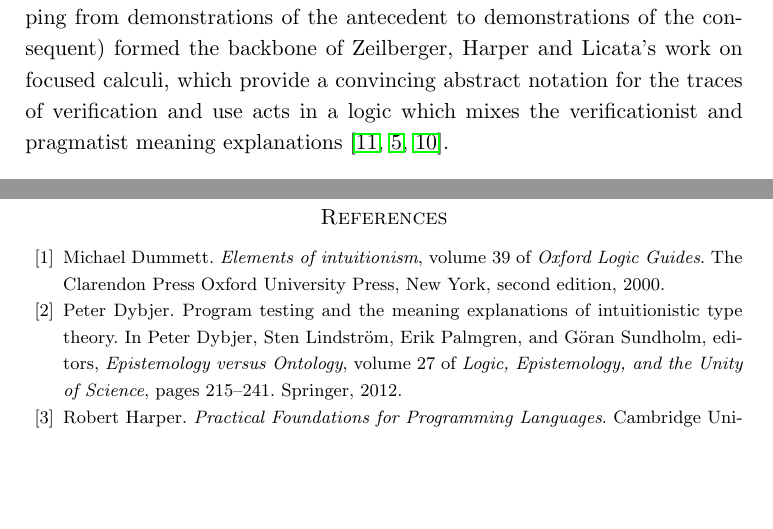
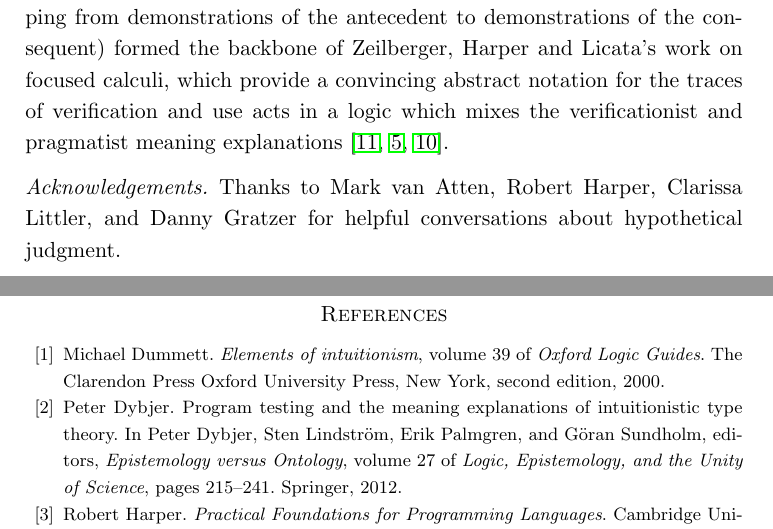
Before and after one commit to jonsterling/remark-on-hypothetical-judgment, a LaTeX paper (paper.tex): two parts of pages 8 and 9 of 9, joined at a grey line, cut so that both start at the same text, the shorter picture padded with empty space. Compiled offline with pdfLaTeX.

Commit message:
add acknowledgement

```diff
--- a/paper.tex
+++ b/paper.tex
@@ -472,6 +472,12 @@ acts in a logic which mixes the verificationist and pragmatist meaning
 explanations \cite{zeilberger:thesis, licata-zeilberger-harper:focusing,
 zeilberger:2008}.
 
+
+\subsubsection*{Acknowledgements}
+
+Thanks to Mark van Atten, Robert Harper, Clarissa Littler, and Danny Gratzer for
+helpful conversations about hypothetical judgment.
+
 \newpage
 \bibliographystyle{plain}
 \bibliography{refs}
```
Also changed, not shown: paper.pdf, 1 other file.
